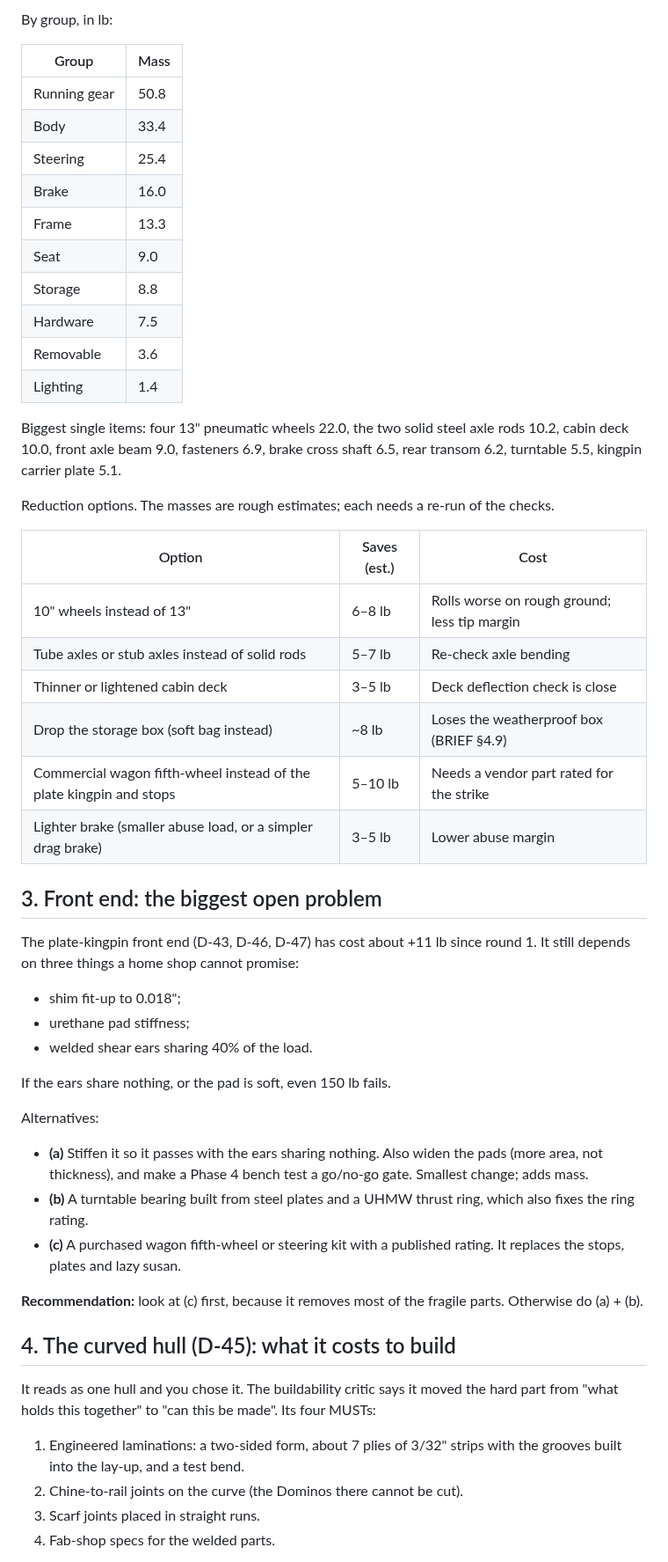
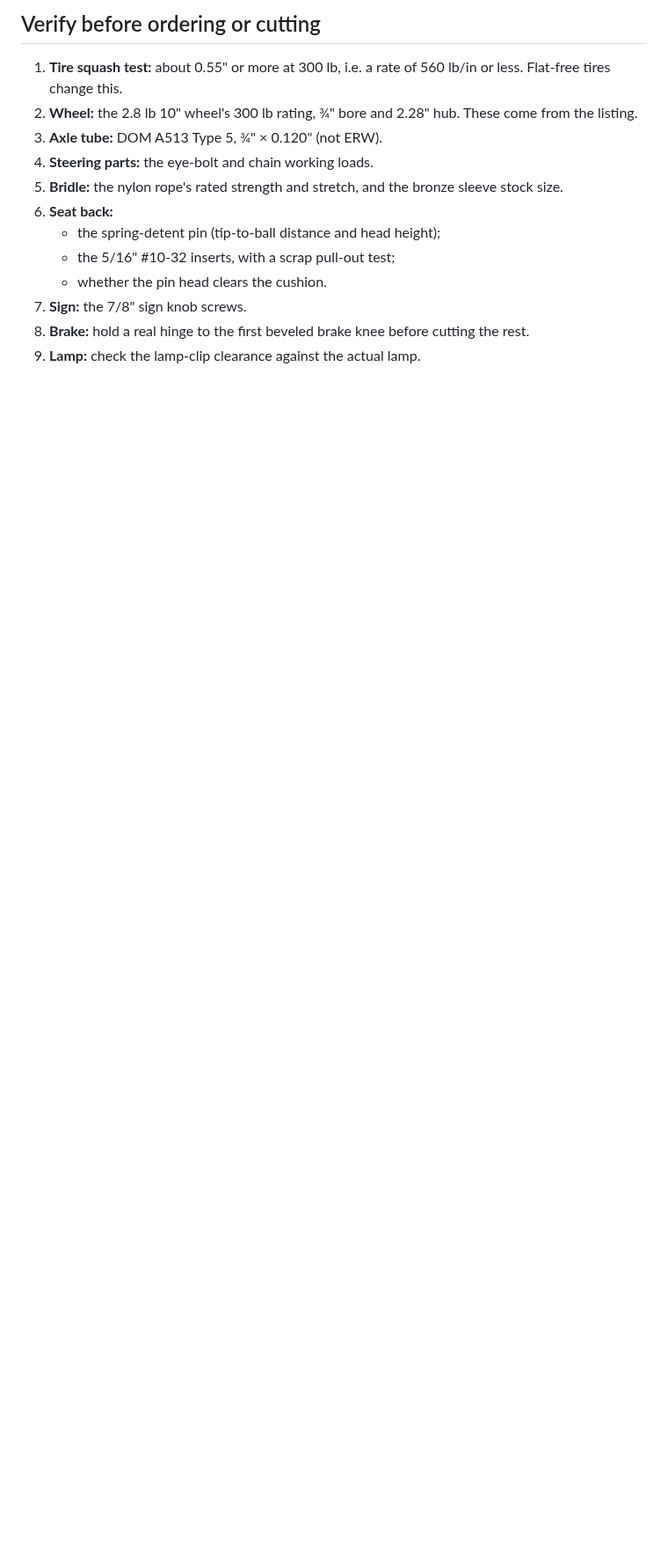
Before and after one commit to eschrock/klondike-car, a Markdown page: docs/phase3-checkpoint.md, the part around one of its changes. Shown at 88% size. GitHub-like rendering; blank space fills up the shorter version.

Commit message:
Phase 3 checkpoint (final): critics 8/8/8, 121.0 lb, safe 50-250+ lb
Co-Authored-By: Claude Opus 5.5 <noreply@anthropic.com>

```diff
--- a/docs/phase3-checkpoint.md
+++ b/docs/phase3-checkpoint.md
@@ -25,53 +43,15 @@ Fixing either means the honest answer is **"150 lb not yet proven"** until the f
 
-By group, in lb:
+## Verify before ordering or cutting
+1. **Tire squash test:** about 0.55" or more at 300 lb, i.e. a rate of 560 lb/in or less. Flat-free tires change this.
+2. **Wheel:** the 2.8 lb 10" wheel's 300 lb rating, ¾" bore and 2.28" hub. These come from the listing.
+3. **Axle tube:** DOM A513 Type 5, ¾" × 0.120" (not ERW).
+4. **Steering parts:** the eye-bolt and chain working loads.
+5. **Bridle:** the nylon rope's rated strength and stretch, and the bronze sleeve stock size.
+6. **Seat back:**
+   - the spring-detent pin (tip-to-ball distance and head height);
+   - the 5/16" #10-32 inserts, with a scrap pull-out test;
+   - whether the pin head clears the cushion.
+7. **Sign:** the 7/8" sign knob screws.
+8. **Brake:** hold a real hinge to the first beveled brake knee before cutting the rest.
+9. **Lamp:** check the lamp-clip clearance against the actual lamp.
 
-| Group | Mass |
-|---|---|
-| Running gear | 50.8 |
-| Body | 33.4 |
-| Steering | 25.4 |
-| Brake | 16.0 |
-| Frame | 13.3 |
-| Seat | 9.0 |
-| Storage | 8.8 |
-| Hardware | 7.5 |
-| Removable | 3.6 |
-| Lighting | 1.4 |
-
-Biggest single items: four 13" pneumatic wheels 22.0, the two solid steel axle rods 10.2, cabin deck 10.0, front axle beam 9.0, fasteners 6.9, brake cross shaft 6.5, rear transom 6.2, turntable 5.5, kingpin carrier plate 5.1.
-
-Reduction options. The masses are rough estimates; each needs a re-run of the checks.
-
-| Option | Saves (est.) | Cost |
-|---|---|---|
-| 10" wheels instead of 13" | 6–8 lb | Rolls worse on rough ground; less tip margin |
-| Tube axles or stub axles instead of solid rods | 5–7 lb | Re-check axle bending |
-| Thinner or lightened cabin deck | 3–5 lb | Deck deflection check is close |
-| Drop the storage box (soft bag instead) | ~8 lb | Loses the weatherproof box (BRIEF §4.9) |
-| Commercial wagon fifth-wheel instead of the plate kingpin and stops | 5–10 lb | Needs a vendor part rated for the strike |
-| Lighter brake (smaller abuse load, or a simpler drag brake) | 3–5 lb | Lower abuse margin |
-
-## 3. Front end: the biggest open problem
-
-The plate-kingpin front end (D-43, D-46, D-47) has cost about +11 lb since round 1. It still depends on three things a home shop cannot promise:
-- shim fit-up to 0.018";
-- urethane pad stiffness;
-- welded shear ears sharing 40% of the load.
-
-If the ears share nothing, or the pad is soft, even 150 lb fails.
-
-Alternatives:
-- **(a)** Stiffen it so it passes with the ears sharing nothing. Also widen the pads (more area, not thickness), and make a Phase 4 bench test a go/no-go gate. Smallest change; adds mass.
-- **(b)** A turntable bearing built from steel plates and a UHMW thrust ring, which also fixes the ring rating.
-- **(c)** A purchased wagon fifth-wheel or steering kit with a published rating. It replaces the stops, plates and lazy susan.
-
-**Recommendation:** look at (c) first, because it removes most of the fragile parts. Otherwise do (a) + (b).
-
-## 4. The curved hull (D-45): what it costs to build
-
-It reads as one hull and you chose it. The buildability critic says it moved the hard part from "what holds this together" to "can this be made". Its four MUSTs:
-1. Engineered laminations: a two-sided form, about 7 plies of 3/32" strips with the grooves built into the lay-up, and a test bend.
-2. Chine-to-rail joints on the curve (the Dominos there cannot be cut).
-3. Scarf joints placed in straight runs.
-4. Fab-shop specs for the welded parts.
-
```
Also changed, not shown: other parts of docs/phase3-checkpoint.md (+46 -50 lines), docs/STATUS.md (+2 -1 lines).
